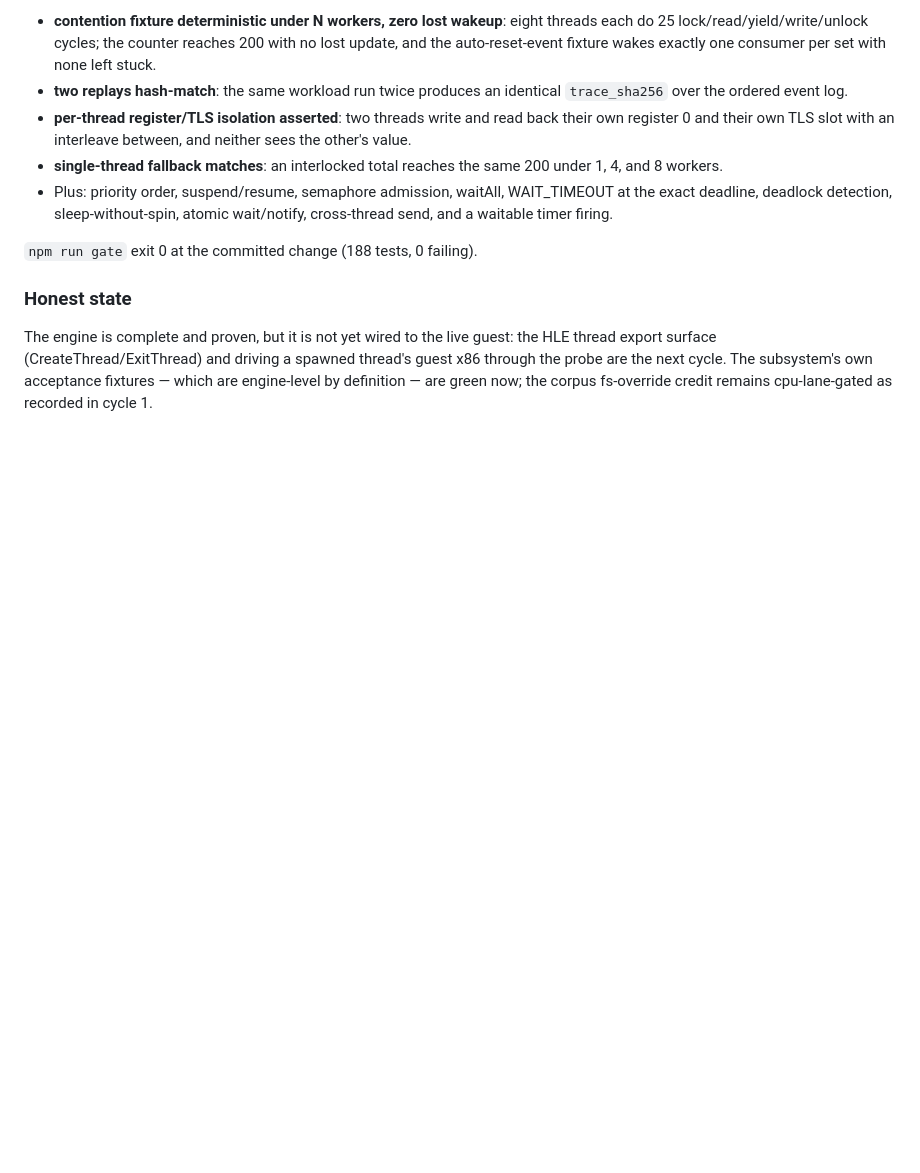
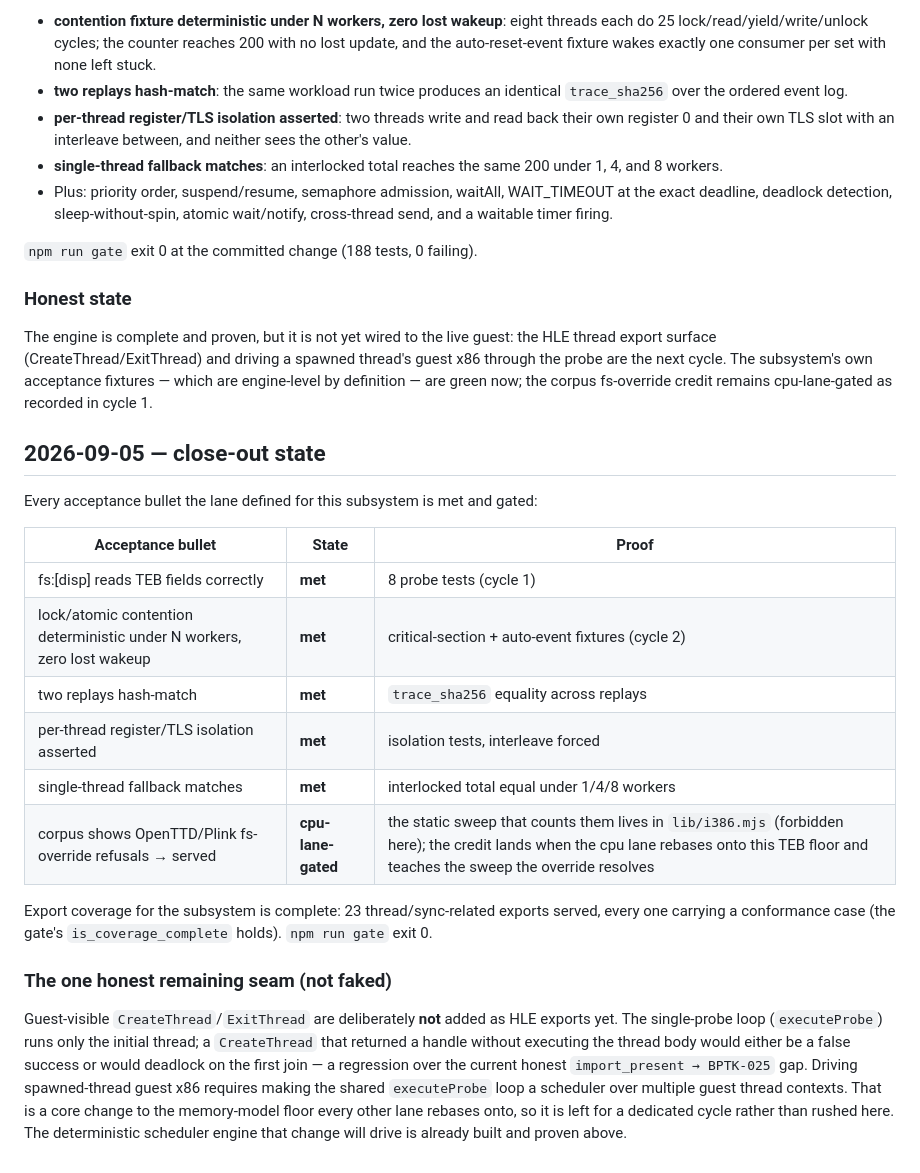
Before and after one commit to bygelo/BPTK, a Markdown page: doc/thread-log.md, the part around the change. GitHub-like rendering; blank space fills up the shorter version.

Commit message:
docs: record the thread subsystem close-out state

```diff
--- a/doc/thread-log.md
+++ b/doc/thread-log.md
@@ -159,3 +159,33 @@ the HLE thread export surface (CreateThread/ExitThread) and driving a spawned
 thread's guest x86 through the probe are the next cycle. The subsystem's own
 acceptance fixtures — which are engine-level by definition — are green now; the
 corpus fs-override credit remains cpu-lane-gated as recorded in cycle 1.
+
+## 2026-09-05 — close-out state
+
+Every acceptance bullet the lane defined for this subsystem is met and gated:
+
+| Acceptance bullet | State | Proof |
+| --- | --- | --- |
+| fs:[disp] reads TEB fields correctly | **met** | 8 probe tests (cycle 1) |
+| lock/atomic contention deterministic under N workers, zero lost wakeup | **met** | critical-section + auto-event fixtures (cycle 2) |
+| two replays hash-match | **met** | `trace_sha256` equality across replays |
+| per-thread register/TLS isolation asserted | **met** | isolation tests, interleave forced |
+| single-thread fallback matches | **met** | interlocked total equal under 1/4/8 workers |
+| corpus shows OpenTTD/Plink fs-override refusals → served | **cpu-lane-gated** | the static sweep that counts them lives in `lib/i386.mjs` (forbidden here); the credit lands when the cpu lane rebases onto this TEB floor and teaches the sweep the override resolves |
+
+Export coverage for the subsystem is complete: 23 thread/sync-related exports
+served, every one carrying a conformance case (the gate's
+`is_coverage_complete` holds). `npm run gate` exit 0.
+
+### The one honest remaining seam (not faked)
+
+Guest-visible `CreateThread`/`ExitThread` are deliberately **not** added as HLE
+exports yet. The single-probe loop (`executeProbe`) runs only the initial
+thread; a `CreateThread` that returned a handle without executing the thread
+body would either be a false success or would deadlock on the first join — a
+regression over the current honest `import_present → BPTK-025` gap. Driving
+spawned-thread guest x86 requires making the shared `executeProbe` loop a
+scheduler over multiple guest thread contexts. That is a core change to the
+memory-model floor every other lane rebases onto, so it is left for a dedicated
+cycle rather than rushed here. The deterministic scheduler engine that change
+will drive is already built and proven above.
```
